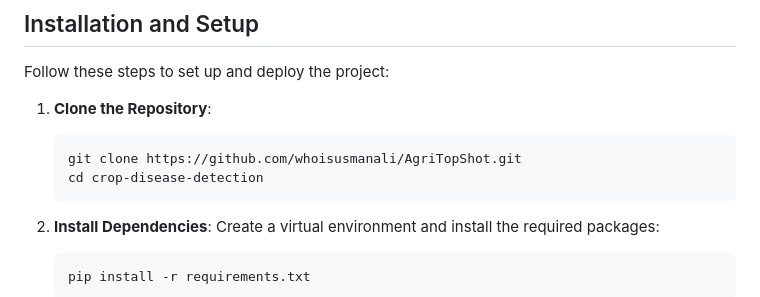
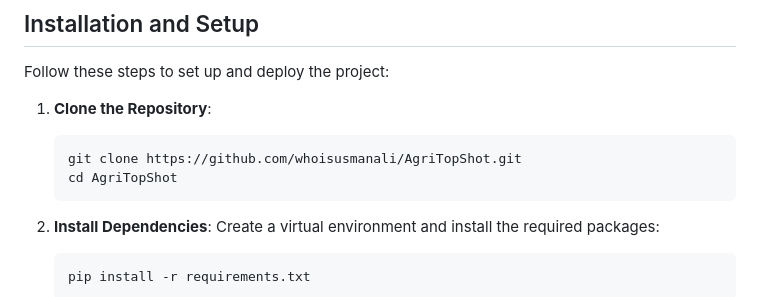
Before and after one commit to whoisusmanali/AgriTopShot, a Markdown page: README.md, the part around the change. Rendered like a GitHub page.

````diff
--- a/README.md
+++ b/README.md
@@ -37,7 +37,7 @@ Follow these steps to set up and deploy the project:
 1. **Clone the Repository**:
    ```bash
    git clone https://github.com/whoisusmanali/AgriTopShot.git
-   cd crop-disease-detection
+   cd AgriTopShot
    ```
 
 2. **Install Dependencies**:
````
